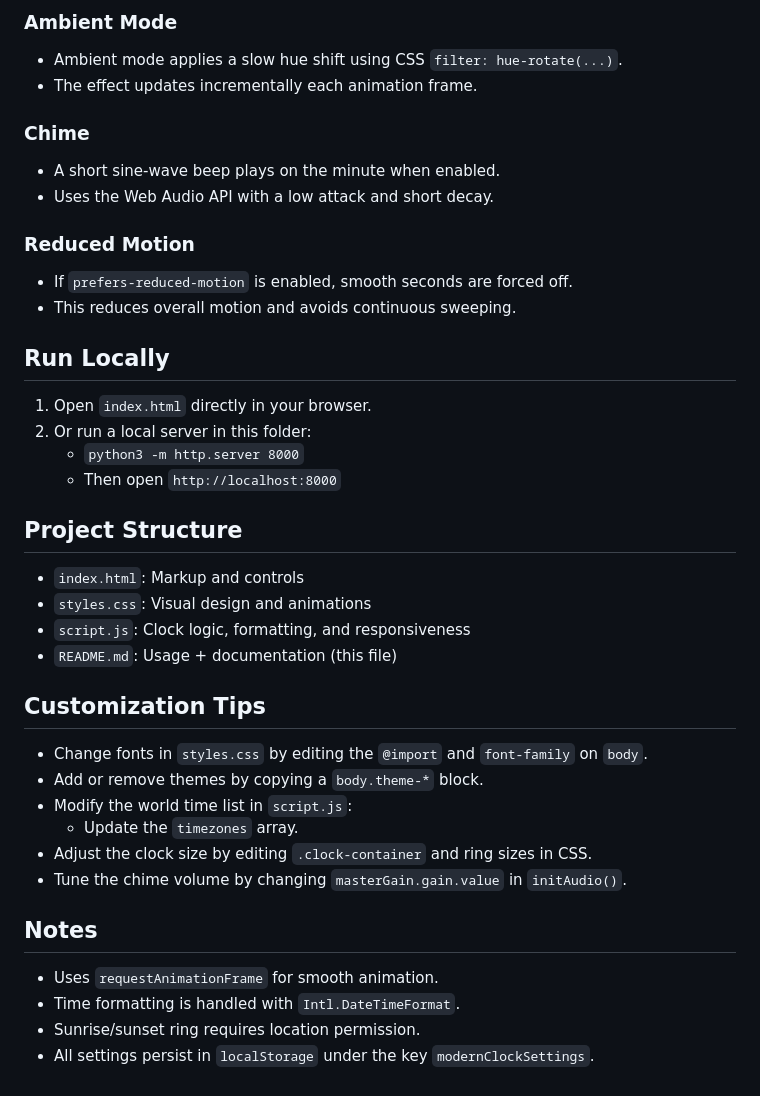
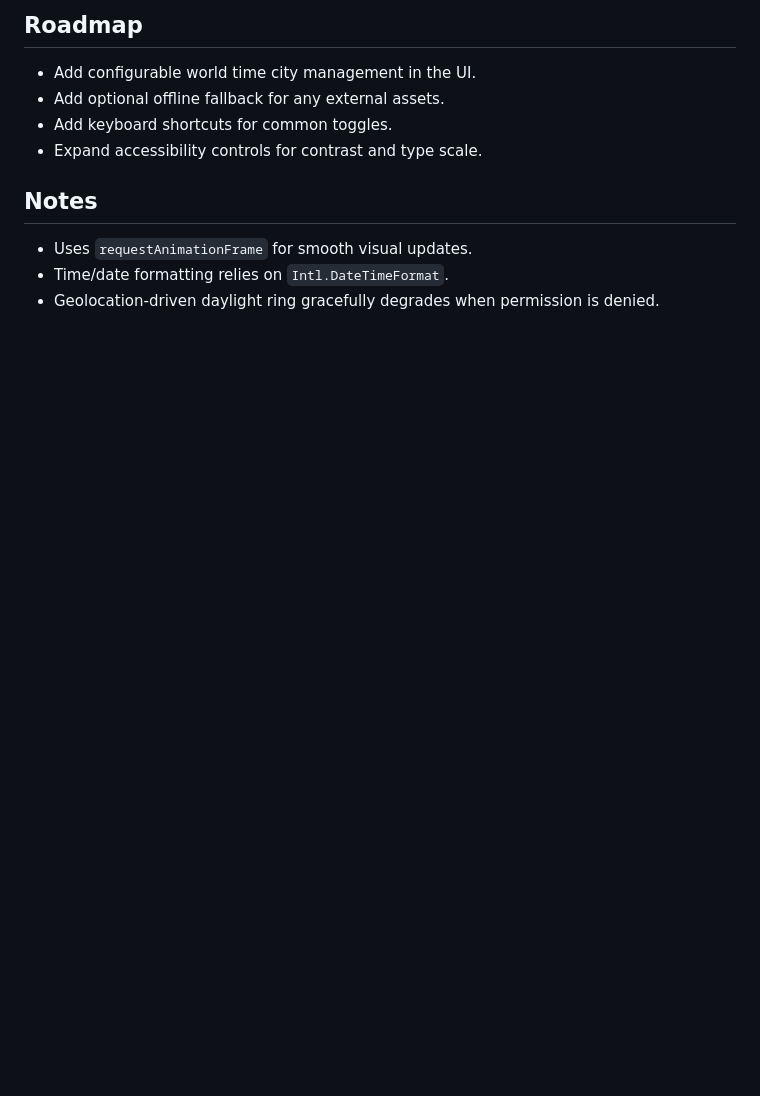
Before and after one commit to AndreasFragkop/modern-clock, a Markdown page: README.md, the part around one of its changes. Rendered like a GitHub page; blank space fills up the shorter version.

```diff
--- a/README.md
+++ b/README.md
@@ -82,37 +81,10 @@ This README is intentionally detailed so you can understand how each feature wor
-### Ambient Mode
-- Ambient mode applies a slow hue shift using CSS `filter: hue-rotate(...)`.
-- The effect updates incrementally each animation frame.
-
-### Chime
-- A short sine-wave beep plays on the minute when enabled.
-- Uses the Web Audio API with a low attack and short decay.
-
-### Reduced Motion
-- If `prefers-reduced-motion` is enabled, smooth seconds are forced off.
-- This reduces overall motion and avoids continuous sweeping.
-
-## Run Locally
-1. Open `index.html` directly in your browser.
-2. Or run a local server in this folder:
-   - `python3 -m http.server 8000`
-   - Then open `http://localhost:8000`
-
-## Project Structure
-- `index.html`: Markup and controls
-- `styles.css`: Visual design and animations
-- `script.js`: Clock logic, formatting, and responsiveness
-- `README.md`: Usage + documentation (this file)
-
-## Customization Tips
-- Change fonts in `styles.css` by editing the `@import` and `font-family` on `body`.
-- Add or remove themes by copying a `body.theme-*` block.
-- Modify the world time list in `script.js`:
-  - Update the `timezones` array.
-- Adjust the clock size by editing `.clock-container` and ring sizes in CSS.
-- Tune the chime volume by changing `masterGain.gain.value` in `initAudio()`.
+## Roadmap
+- Add configurable world time city management in the UI.
+- Add optional offline fallback for any external assets.
+- Add keyboard shortcuts for common toggles.
+- Expand accessibility controls for contrast and type scale.
 
 ## Notes
-- Uses `requestAnimationFrame` for smooth animation.
-- Time formatting is handled with `Intl.DateTimeFormat`.
-- Sunrise/sunset ring requires location permission.
-- All settings persist in `localStorage` under the key `modernClockSettings`.
+- Uses `requestAnimationFrame` for smooth visual updates.
+- Time/date formatting relies on `Intl.DateTimeFormat`.
+- Geolocation-driven daylight ring gracefully degrades when permission is denied.
```
Also changed, not shown: other parts of README.md (+68 -69 lines).
